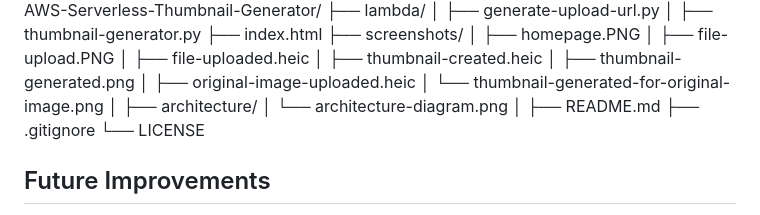
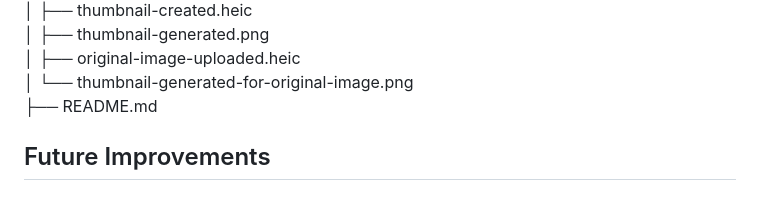
Before and after one commit to rashmiyadav02031989-wq/AWS-Serverless-Thumbnail-Generator, a Markdown page: README.md, the part around the change. GitHub-like rendering.

Commit message:
Refactor repository structure formatting in README
Updated the repository structure section to improve formatting.

```diff
--- a/README.md
+++ b/README.md
@@ -150,13 +150,8 @@ AWS-Serverless-Thumbnail-Generator/
 │   ├── thumbnail-generated.png
 │   ├── original-image-uploaded.heic
 │   └── thumbnail-generated-for-original-image.png
-│
-├── architecture/
-│   └── architecture-diagram.png
-│
 ├── README.md
-├── .gitignore
-└── LICENSE
+
 ## Future Improvements
 
 - Add support for multiple image formats (JPEG, PNG, WEBP) with validation
```
